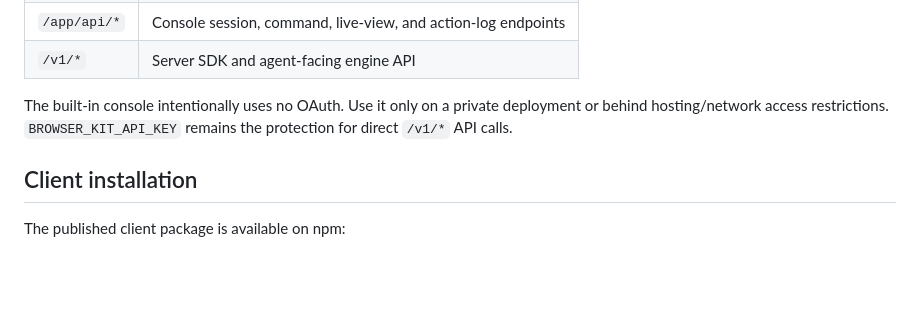
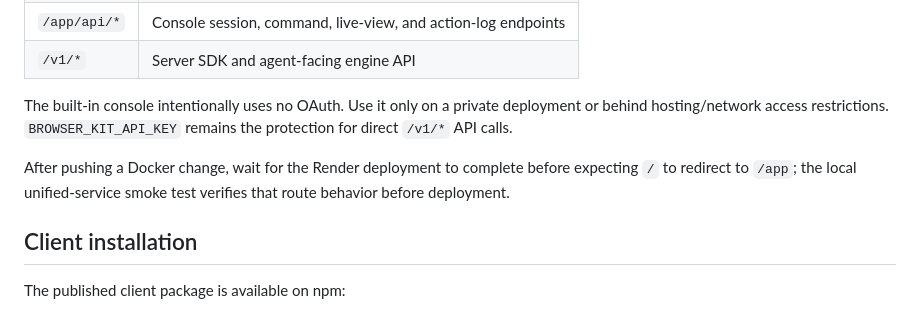
Before and after one commit to nexuss0781/browser-kit, a Markdown page: docs/deployment.md, the part around the change. GitHub-like rendering; blank space fills up the shorter version.

Commit message:
docs: clarify unified Render deployment

```diff
--- a/docs/deployment.md
+++ b/docs/deployment.md
@@ -12,6 +12,8 @@ The Docker image now contains the compiled Chromium engine and a dependency-free
 | `/v1/*` | Server SDK and agent-facing engine API |
 
 The built-in console intentionally uses no OAuth. Use it only on a private deployment or behind hosting/network access restrictions. `BROWSER_KIT_API_KEY` remains the protection for direct `/v1/*` API calls.
+
+After pushing a Docker change, wait for the Render deployment to complete before expecting `/` to redirect to `/app`; the local unified-service smoke test verifies that route behavior before deployment.
 
 ## Client installation
 
```
